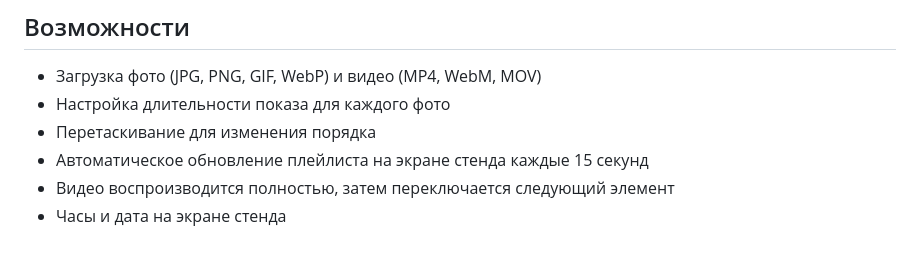
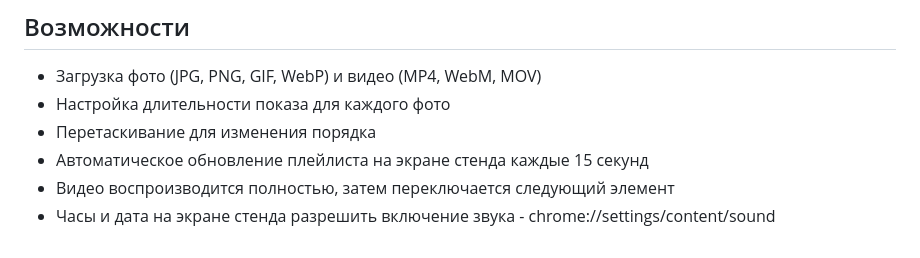
Before and after one commit to arturmorohin/CampusTV, a Markdown page: README.md, the part around the change. Rendered like a GitHub page.

```diff
--- a/README.md
+++ b/README.md
@@ -90,3 +90,4 @@ docker compose logs -f
 - Автоматическое обновление плейлиста на экране стенда каждые 15 секунд
 - Видео воспроизводится полностью, затем переключается следующий элемент
 - Часы и дата на экране стенда
+разрешить включение звука - chrome://settings/content/sound
```
